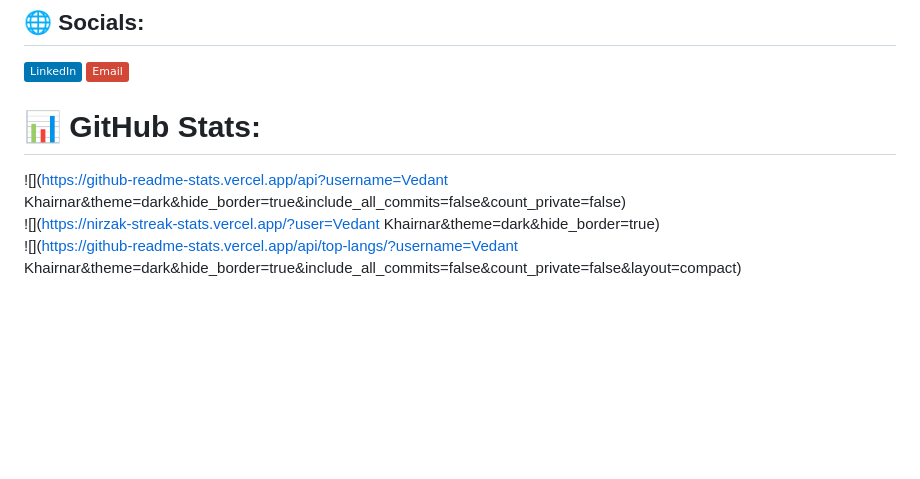
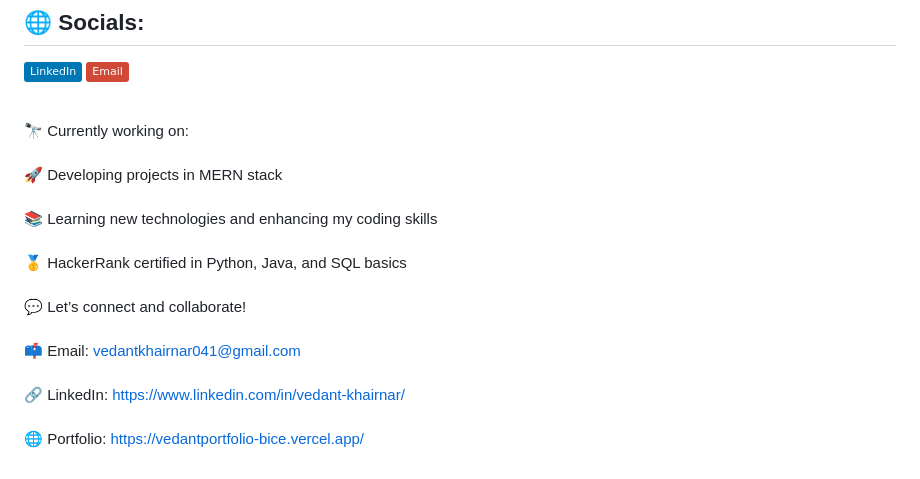
Before and after one commit to Vedantkhairnar729/Vedant-Khairnar, a Markdown page: README.md, the part around the change printed below. GitHub-like rendering; badges without logos; blank space fills up the shorter version.

```diff
--- a/README.md
+++ b/README.md
@@ -7,9 +4,7 @@ About Me 👋<br>Hi there! I’m Vedant Khairnar, a passionate and motivated sof
 ## 🌐 Socials:
 [![LinkedIn](https://img.shields.io/badge/LinkedIn-%230077B5.svg?logo=linkedin&logoColor=white)](https://linkedin.com/in/https://www.linkedin.com/in/vedant-khairnar?utm_source=share&utm_campaign=share_via&utm_content=profile&utm_medium=android_app) [![email](https://img.shields.io/badge/Email-D14836?logo=gmail&logoColor=white)](mailto:vedantkhairnar041@gmail.com)
 
-# 📊 GitHub Stats:
-![](https://github-readme-stats.vercel.app/api?username=Vedant Khairnar&theme=dark&hide_border=true&include_all_commits=false&count_private=false)<br/>
-![](https://nirzak-streak-stats.vercel.app/?user=Vedant Khairnar&theme=dark&hide_border=true)<br/>
-![](https://github-readme-stats.vercel.app/api/top-langs/?username=Vedant Khairnar&theme=dark&hide_border=true&include_all_commits=false&count_private=false&layout=compact)
+<br>🔭 Currently working on:<br><br>🚀 Developing projects in MERN stack<br><br>📚 Learning new technologies and enhancing my coding skills<br><br>🥇 HackerRank certified in Python, Java, and SQL basics<br><br>💬 Let’s connect and collaborate!<br><br>📫 Email: vedantkhairnar041@gmail.com<br><br>🔗 LinkedIn: https://www.linkedin.com/in/vedant-khairnar/<br><br>🌐 Portfolio: https://vedantportfolio-bice.vercel.app/
+
 
 <!-- Proudly created with GPRM ( https://gprm.itsvg.in ) -->
```
Also changed, not shown: other parts of README.md (+0 -3 lines).
